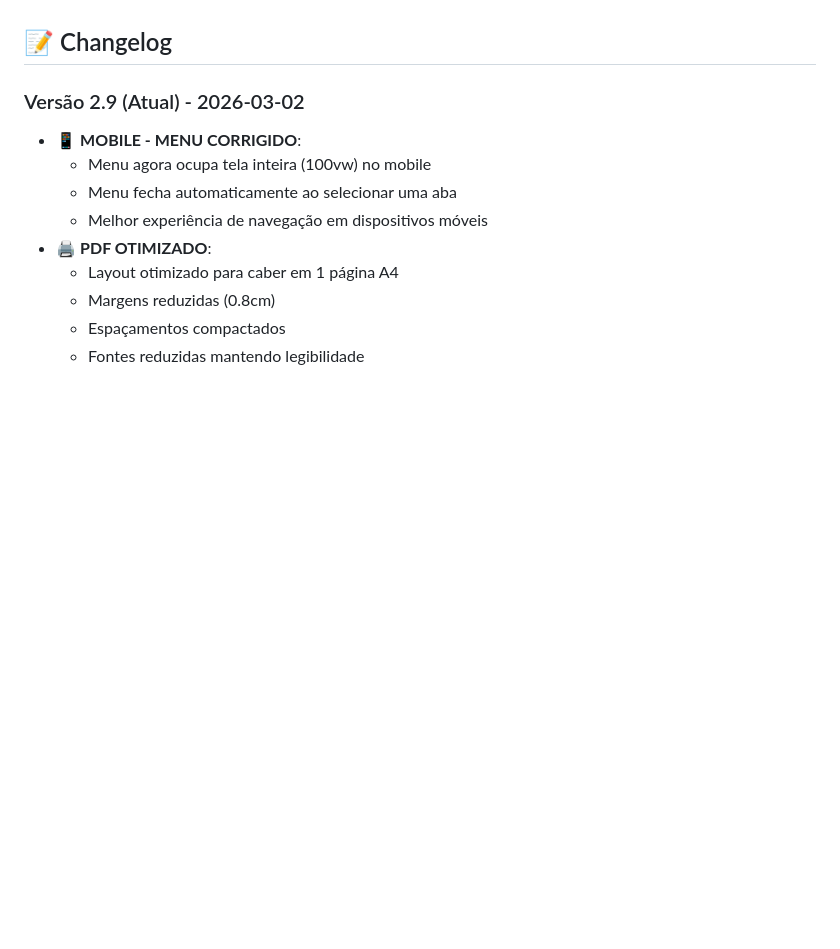
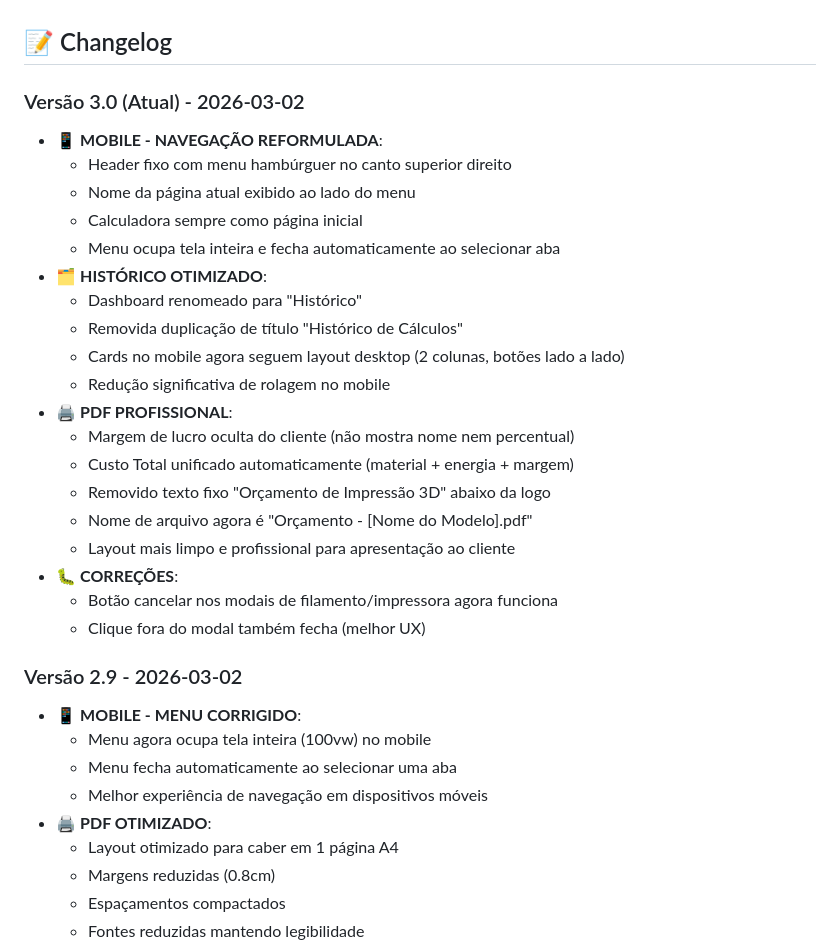
Before and after one commit to naldo-sat/print_3d, a Markdown page: README.md, the part around the change. Drawn GitHub-style; blank space fills up the shorter version.

```diff
--- a/README.md
+++ b/README.md
@@ -390,7 +390,28 @@ Para dúvidas ou sugestões, consulte a documentação ou entre em contato.
 
 ## 📝 Changelog
 
-### Versão 2.9 (Atual) - 2026-03-02
+### Versão 3.0 (Atual) - 2026-03-02
+- 📱 **MOBILE - NAVEGAÇÃO REFORMULADA**:
+  - Header fixo com menu hambúrguer no canto superior direito
+  - Nome da página atual exibido ao lado do menu
+  - Calculadora sempre como página inicial
+  - Menu ocupa tela inteira e fecha automaticamente ao selecionar aba
+- 🗂️ **HISTÓRICO OTIMIZADO**:
+  - Dashboard renomeado para "Histórico"
+  - Removida duplicação de título "Histórico de Cálculos"
+  - Cards no mobile agora seguem layout desktop (2 colunas, botões lado a lado)
+  - Redução significativa de rolagem no mobile
+- 🖨️ **PDF PROFISSIONAL**:
+  - Margem de lucro oculta do cliente (não mostra nome nem percentual)
+  - Custo Total unificado automaticamente (material + energia + margem)
+  - Removido texto fixo "Orçamento de Impressão 3D" abaixo da logo
+  - Nome de arquivo agora é "Orçamento - [Nome do Modelo].pdf"
+  - Layout mais limpo e profissional para apresentação ao cliente
+- 🐛 **CORREÇÕES**:
+  - Botão cancelar nos modais de filamento/impressora agora funciona
+  - Clique fora do modal também fecha (melhor UX)
+
+### Versão 2.9 - 2026-03-02
 - 📱 **MOBILE - MENU CORRIGIDO**:
   - Menu agora ocupa tela inteira (100vw) no mobile
   - Menu fecha automaticamente ao selecionar uma aba
```
